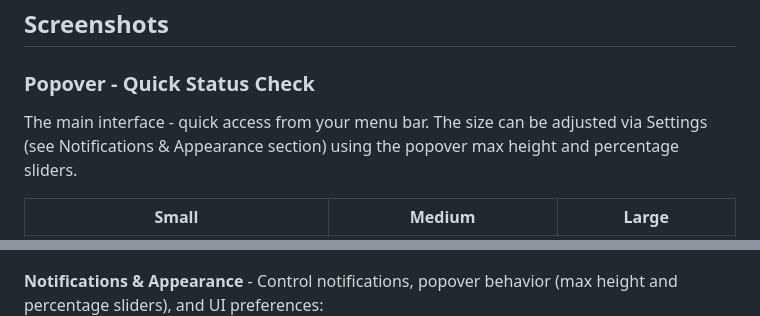
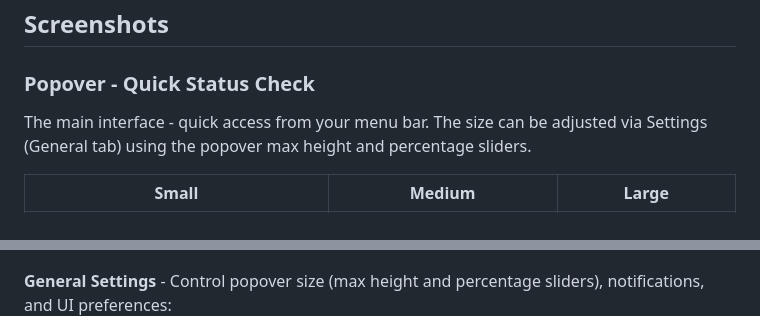
Before and after one commit to Xpycode/syncthingStatus, a Markdown page: README.md, 2 parts joined by grey strips. Rendered like a GitHub page.

Commit message:
fix: Correct settings tab name for popover height controls
Changed from 'Notifications & Appearance' to 'General' tab where
the popover max height and percentage sliders are actually located.

🤖 Generated with [Claude Code](https://claude.com/claude-code)

Co-Authored-By: Claude <noreply@anthropic.com>
EOF

```diff
--- a/README.md
+++ b/README.md
@@ -47,7 +47,7 @@
 ## Screenshots
 
 ### Popover - Quick Status Check
-The main interface - quick access from your menu bar. The size can be adjusted via Settings (see Notifications & Appearance section) using the popover max height and percentage sliders.
+The main interface - quick access from your menu bar. The size can be adjusted via Settings (General tab) using the popover max height and percentage sliders.
 
 | Small | Medium | Large |
 |-------|--------|-------|
@@ -76,7 +76,7 @@ Comprehensive configuration options for customizing the app to your needs.
 **Sync Thresholds** - Customize when devices are considered "synced":
 ![Settings - Thresholds](screenshots/Settings-2.png)
 
-**Notifications & Appearance** - Control notifications, popover behavior (max height and percentage sliders), and UI preferences:
+**General Settings** - Control popover size (max height and percentage sliders), notifications, and UI preferences:
 ![Settings - Notifications](screenshots/Settings-3.png)
 
 ### Demo Mode
```
